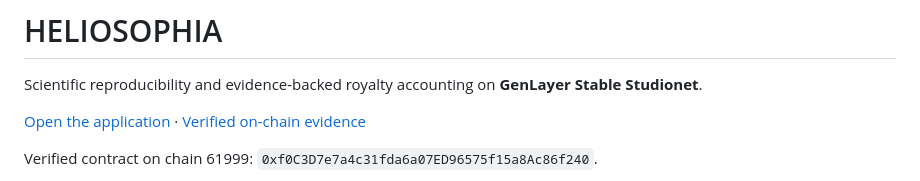
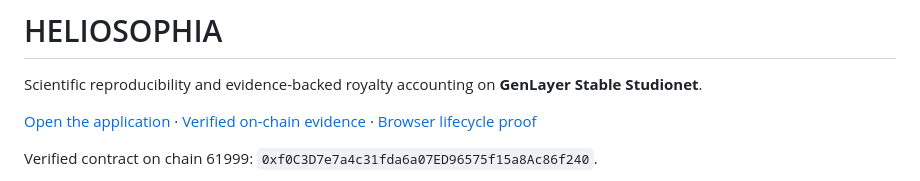
Before and after one commit to gqzy1/heliosophia-genlayer-protocol, a Markdown page: README.md, the part around the change. Drawn GitHub-style.

Commit message:
Document finalized browser registration, replication and public state readback [skip ci]

```diff
--- a/README.md
+++ b/README.md
@@ -2,7 +2,7 @@
 
 Scientific reproducibility and evidence-backed royalty accounting on **GenLayer Stable Studionet**.
 
-[Open the application](https://gqzy1.github.io/heliosophia-genlayer-protocol/) · [Verified on-chain evidence](onchain-deployment-proof.json)
+[Open the application](https://gqzy1.github.io/heliosophia-genlayer-protocol/) · [Verified on-chain evidence](onchain-deployment-proof.json) · [Browser lifecycle proof](docs/evidence/browser-lifecycle-v2.json)
 
 Verified contract on chain 61999: `0xf0C3D7e7a4c31fda6a07ED96575f15a8Ac86f240`.
 
```
Also changed, not shown: docs/TESTING_AND_ACCEPTANCE.md (+13 -3 lines), docs/screenshots/heliosophia-v2-browser-finalized.jpg (added), 2 other files.
